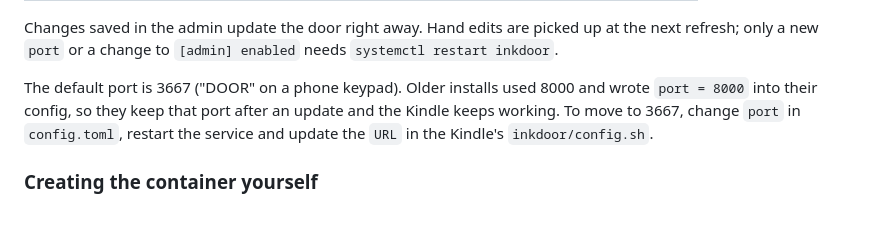
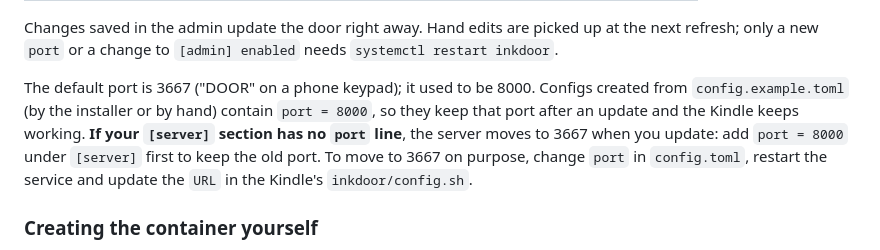
Before and after one commit to frkey/inkdoor, a Markdown page: docs/server.md, the part around the change. Rendered like a GitHub page; blank space fills up the shorter version.

```diff
--- a/docs/server.md
+++ b/docs/server.md
@@ -101,10 +101,12 @@ Changes saved in the admin update the door right away. Hand edits are picked up
 refresh; only a new `port` or a change to `[admin] enabled` needs
 `systemctl restart inkdoor`.
 
-The default port is 3667 ("DOOR" on a phone keypad). Older installs used 8000 and wrote
-`port = 8000` into their config, so they keep that port after an update and the Kindle keeps
-working. To move to 3667, change `port` in `config.toml`, restart the service and update the
-`URL` in the Kindle's `inkdoor/config.sh`.
+The default port is 3667 ("DOOR" on a phone keypad); it used to be 8000. Configs created from
+`config.example.toml` (by the installer or by hand) contain `port = 8000`, so they keep that port
+after an update and the Kindle keeps working. **If your `[server]` section has no `port` line**,
+the server moves to 3667 when you update: add `port = 8000` under `[server]` first to keep the old
+port. To move to 3667 on purpose, change `port` in `config.toml`, restart the service and update
+the `URL` in the Kindle's `inkdoor/config.sh`.
 
 ### Creating the container yourself
 
```
Also changed, not shown: docs/pt-BR/server.md (+6 -4 lines).
